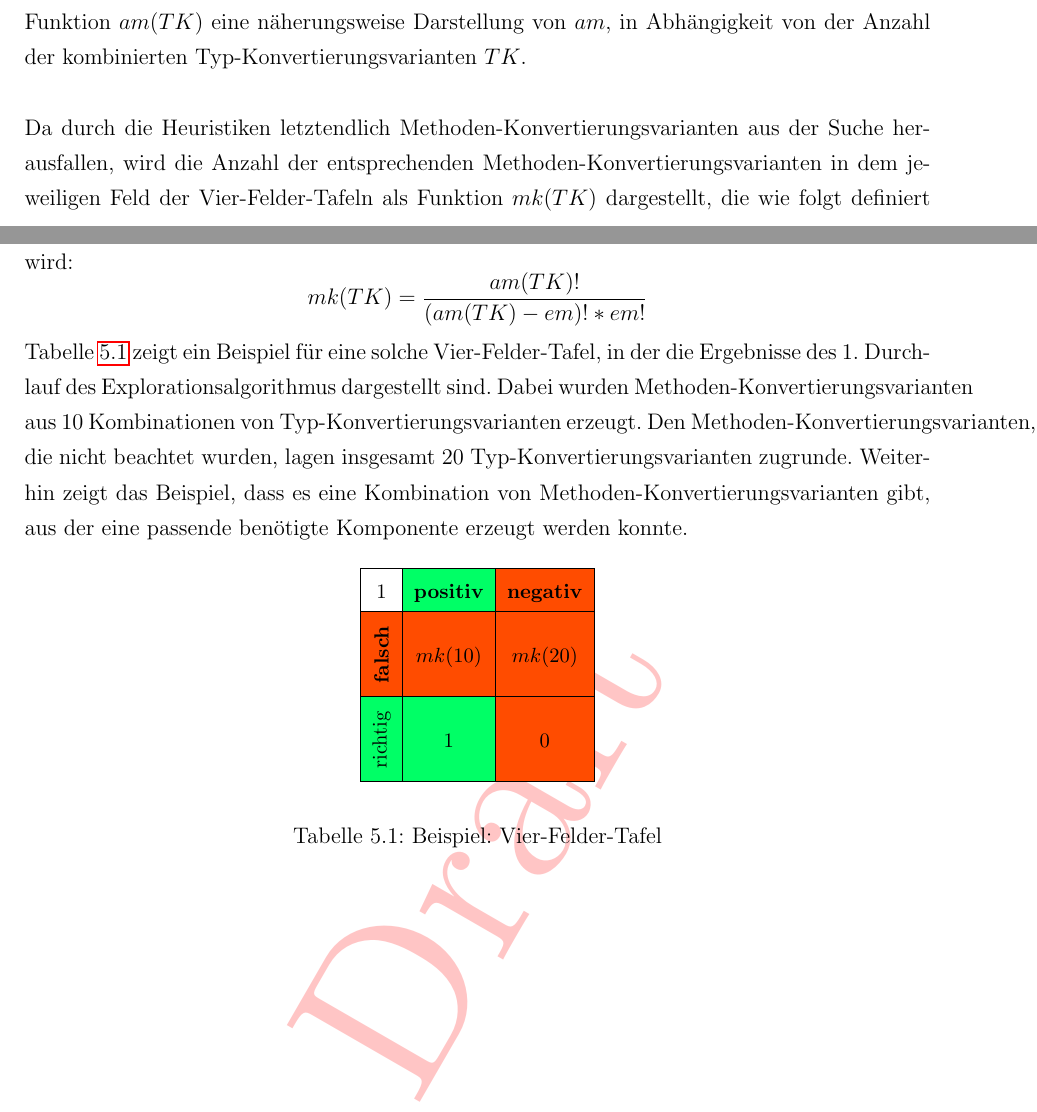
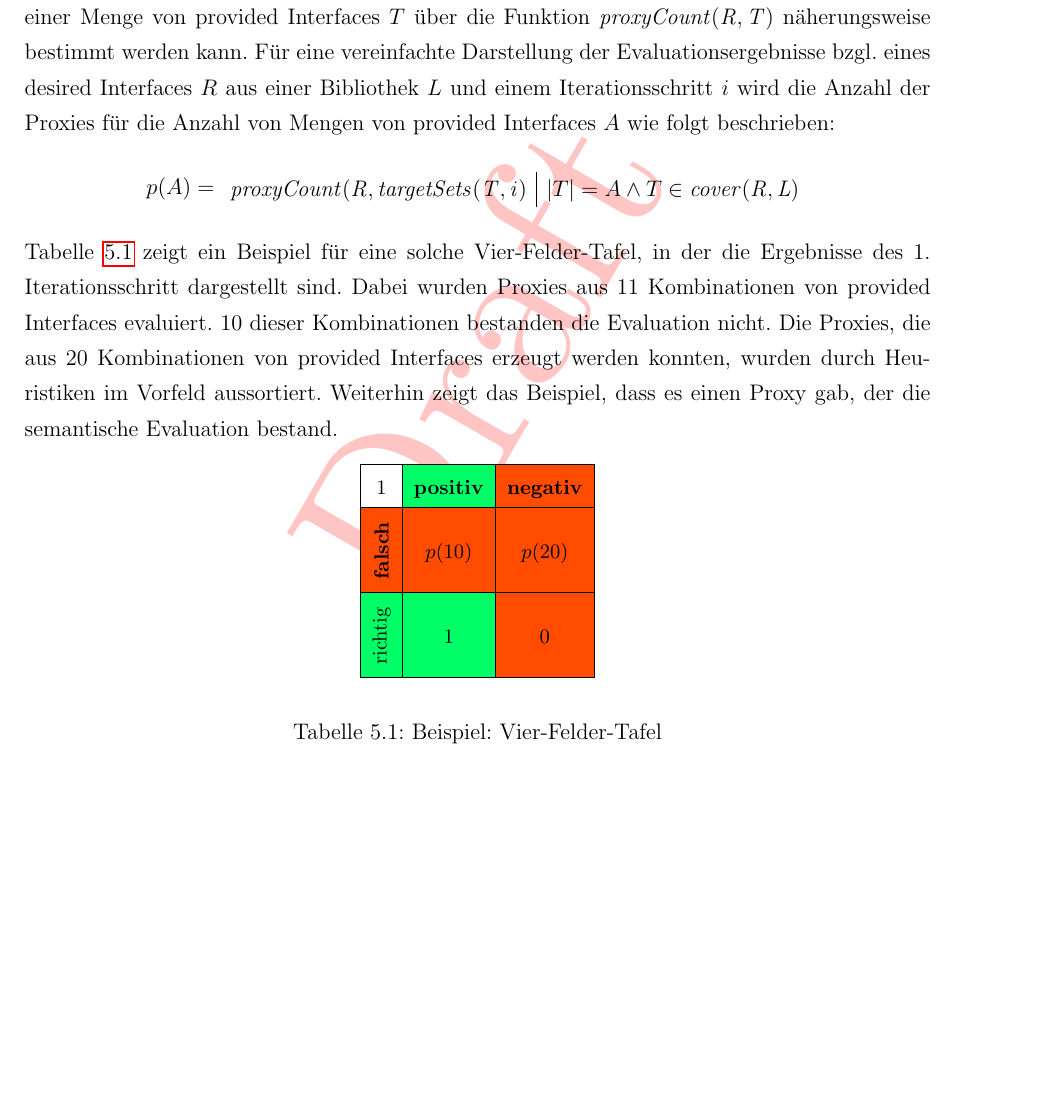
Before and after one commit to gundermann/StrukturelleTypkonformitaet, a LaTeX thesis (MA/Strukturelle Typkonformitaet/Thesis/thesis.tex, which reads MA/Strukturelle Typkonformitaet/Thesis/evaluation.tex): two parts of pages 74 and 75 of 86 before the commit and part of page 74 of 84 after it, the two joined at a grey line, cut at the place of the change, the shorter picture padded with empty space. Compiled offline with pdfLaTeX.

Commit message:
Evaluation: Einleitung

```diff
--- a/MA/Strukturelle Typkonformitaet/Thesis/evaluation.tex
+++ b/MA/Strukturelle Typkonformitaet/Thesis/evaluation.tex
@@ -12 +10,7 @@ MK = \frac{am!}{(am-em)!*em!}
+Aus Abschnitt \ref{sec_proxyCount} geht hervor, dass die Anzahl der Proxies, die für ein desired Interface $R$ mit einer Menge von provided Interfaces $T$ über die Funktion $\mathit{proxyCount(R,T)}$ näherungsweise bestimmt werden kann. Für eine vereinfachte Darstellung der Evaluationsergebnisse bzgl. eines desired Interfaces $R$ aus einer Bibliothek $L$ und einem Iterationsschritt $i$ wird die Anzahl der Proxies für die Anzahl von Mengen von provided Interfaces $A$ wie folgt beschrieben:
+\begin{gather*}
+p(A) = \begin{array}{l|l}
+\mathit{proxyCount(R,targetSets(T,i)} & |T| = A \wedge T \in \mathit{cover(R,L)}
+\end{array}
+\end{gather*}
 \noindent
@@ -17,12 +17,21 @@ TK = \frac{n!}{(n-d)!*d!}
-\noindent
-Da die Anzahl der angebotenen Methoden von System zu System schwanken kann, sei die Funktion $am(TK)$ eine näherungsweise Darstellung von $am$, in Abhängigkeit von der Anzahl der kombinierten Typ-Konvertierungsvarianten $TK$.\\\\
-Da durch die Heuristiken letztendlich Methoden-Konvertierungsvarianten aus der Suche herausfallen, wird die Anzahl der entsprechenden Methoden-Konvertierungsvarianten in dem jeweiligen Feld der Vier-Felder-Tafeln als Funktion $mk(TK)$ dargestellt, die wie folgt definiert wird:
-\begin{equation*}
-mk(TK) = \frac{am(TK)!}{(am(TK)-em)!*em!}
-\end{equation*}
-\noindent
-\tabref{vft:beispiel} zeigt ein Beispiel für eine solche Vier-Felder-Tafel, in der die Ergebnisse des 1. Durchlauf des Explorationsalgorithmus dargestellt sind. Dabei wurden Methoden-Konvertierungsvarianten aus 10 Kombinationen von Typ-Konvertierungsvarianten erzeugt. Den Methoden-Konvertierungsvarianten, die nicht beachtet wurden, lagen insgesamt 20 Typ-Konvertierungsvarianten  zugrunde. Weiterhin zeigt das Beispiel, dass es eine Kombination von Methoden-Konvertierungsvarianten gibt, aus der eine passende benötigte Komponente erzeugt werden konnte.
-\vft{1}{$mk(10)$}{$mk(20)$}{1}{0}{Beispiel: Vier-Felder-Tafel}{vft:beispiel}
+%Für die Anzahl der zu erzeugenden Proxies $P$ wird der höchste mögliche Wert angenommen. Dieser ist von der Anzahl der angebotenen Methoden $am$ sowie der Anzahl der erwarteten Methoden $em$ abhängig und wird wie folgt berechnet:
+%\begin{equation*}
+%MK = \frac{am!}{(am-em)!*em!}
+%\end{equation*}
+%\noindent
+%Die Anzahl der angebotenen Methoden $am$ ist wiederum abhängig von den angebotenen Interfaces deren Typ-Konvertierungsvarianten im jeweiligen Durchlauf miteinander kombiniert wurden. Die Anzahl der Kombinationen von Typ-Konvertierungsvarianten innerhalb des Durchlaufs sei mit $TK$ beschrieben. Der Wert für $TK$ berechnet sich in Abhängigkeit von der Nummer des Durchlaufs $d$ und der Anzahl der strukturell passenden angebotenen Interfaces $n$ (siehe auch Abschnitt Explorationskomponente, 2. Stufe, 2. Kombination von Typ-Konvertierungsvarianten).
+%\begin{equation*}
+%TK = \frac{n!}{(n-d)!*d!}
+%\end{equation*}
+%\noindent
+%Da die Anzahl der angebotenen Methoden von System zu System schwanken kann, sei die Funktion $am(TK)$ eine näherungsweise Darstellung von $am$, in Abhängigkeit von der Anzahl der kombinierten Typ-Konvertierungsvarianten $TK$.\\\\
+%Da durch die Heuristiken letztendlich Methoden-Konvertierungsvarianten aus der Suche herausfallen, wird die Anzahl der entsprechenden Methoden-Konvertierungsvarianten in dem jeweiligen Feld der Vier-Felder-Tafeln als Funktion $mk(TK)$ dargestellt, die wie folgt definiert wird:
+%\begin{equation*}
+%mk(TK) = \frac{am(TK)!}{(am(TK)-em)!*em!}
+%\end{equation*}
+%\noindent
+\tabref{vft:beispiel} zeigt ein Beispiel für eine solche Vier-Felder-Tafel, in der die Ergebnisse des 1. Iterationsschritt dargestellt sind. Dabei wurden Proxies aus 11 Kombinationen von provided Interfaces evaluiert. 10 dieser Kombinationen bestanden die Evaluation nicht. Die Proxies, die aus 20 Kombinationen von provided Interfaces erzeugt werden konnten, wurden durch Heuristiken im Vorfeld aussortiert. Weiterhin zeigt das Beispiel, dass es einen Proxy gab, der die semantische Evaluation bestand.
+\vft{1}{$p(10)$}{$p(20)$}{1}{0}{Beispiel: Vier-Felder-Tafel}{vft:beispiel}
 
 
 %\input{testsystem}
```
Also changed, not shown: MA/Strukturelle Typkonformitaet/Thesis/thesis.pdf, MA/Strukturelle Typkonformitaet/Thesis/evaluation.tex (20 more changed lines).
